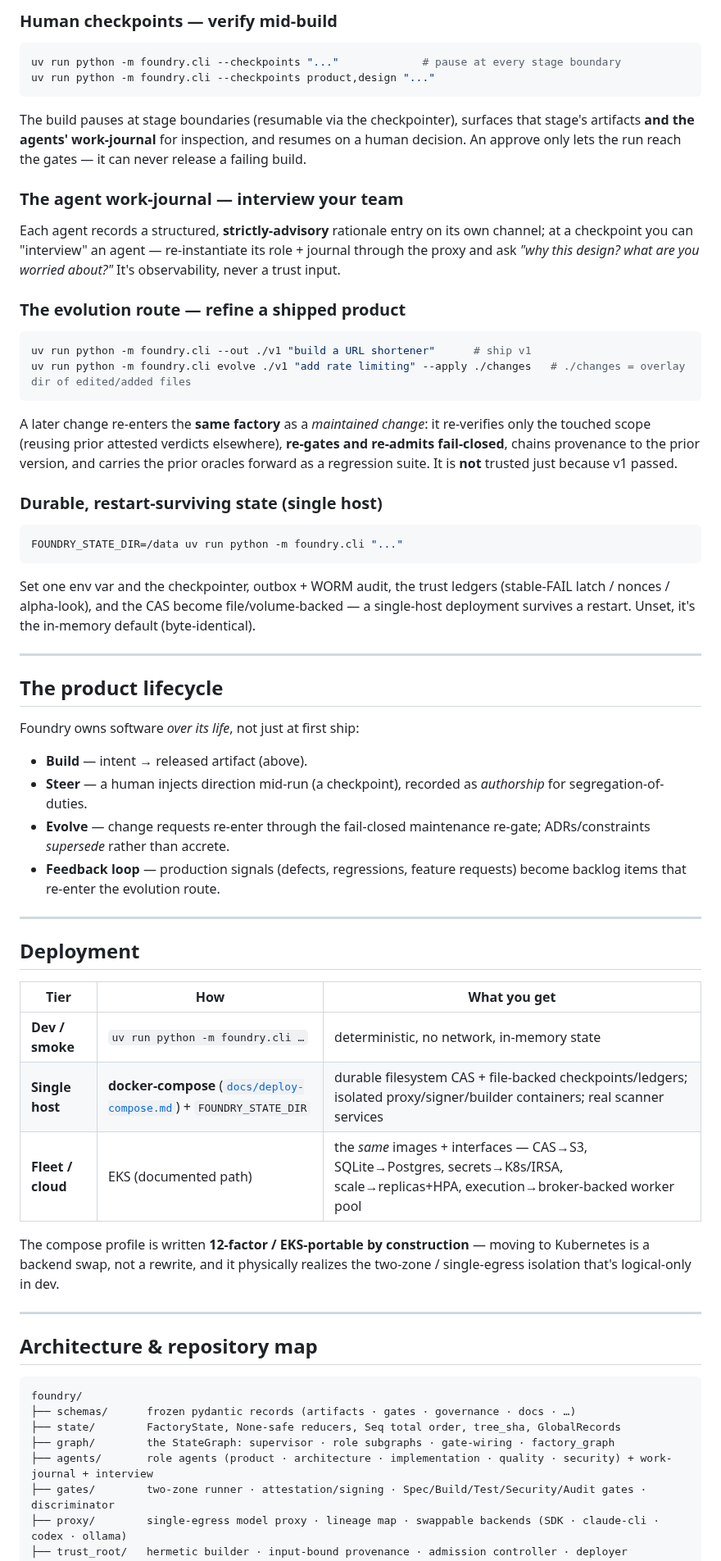
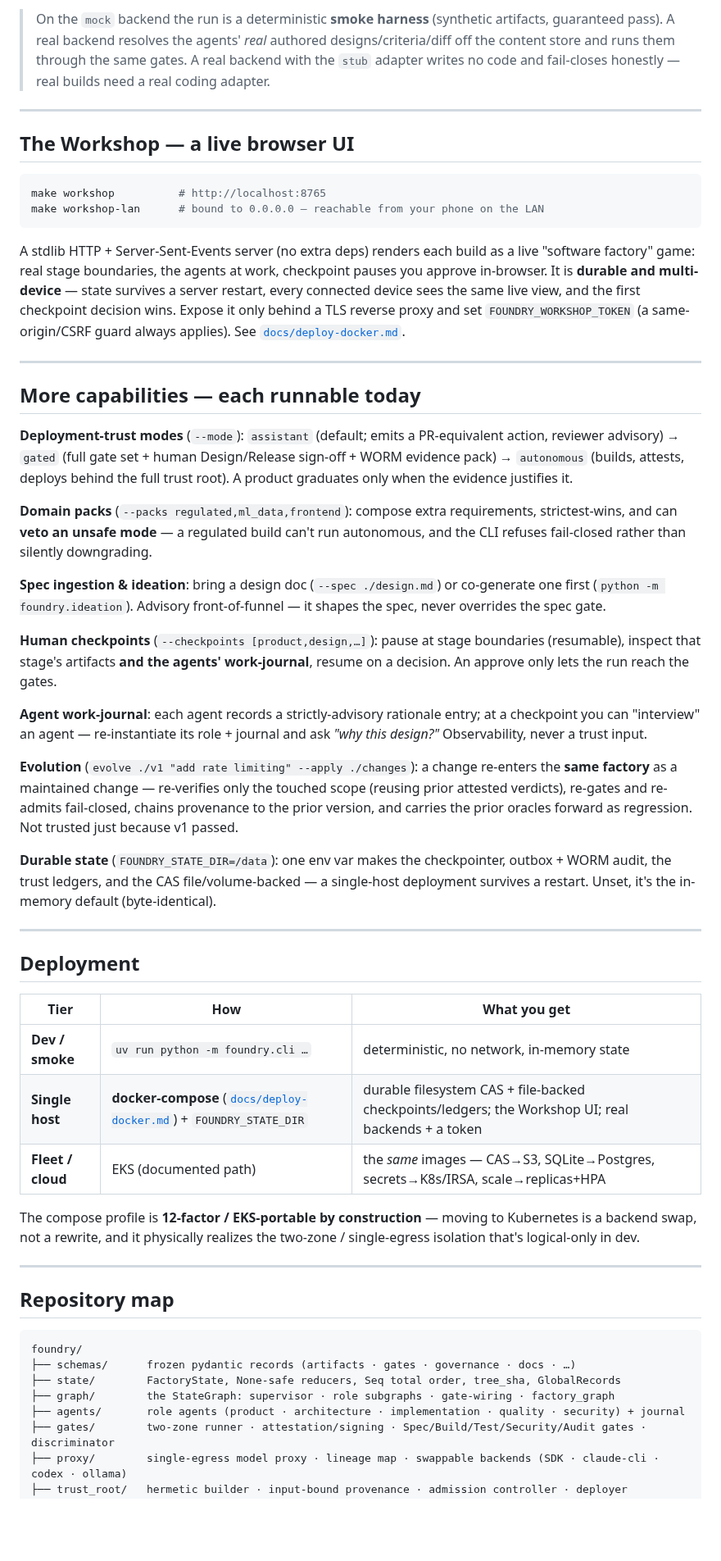
Before and after one commit to volts-inventory/Foundry, a Markdown page: README.md, the part around one of its changes. Shown at 82% size. Drawn GitHub-style; blank space fills up the shorter version.

````diff
--- a/README.md
+++ b/README.md
@@ -97,36 +92,33 @@ Ideation is an advisory front-of-funnel aid — it shapes the spec, it never ove
-### Human checkpoints — verify mid-build
-```sh
-uv run python -m foundry.cli --checkpoints "..."             # pause at every stage boundary
-uv run python -m foundry.cli --checkpoints product,design "..."
-```
-The build pauses at stage boundaries (resumable via the checkpointer), surfaces that stage's artifacts **and the agents' work-journal** for inspection, and resumes on a human decision. An approve only lets the run reach the gates — it can never release a failing build.
-
-### The agent work-journal — interview your team
-Each agent records a structured, **strictly-advisory** rationale entry on its own channel; at a checkpoint you can "interview" an agent — re-instantiate its role + journal through the proxy and ask *"why this design? what are you worried about?"* It's observability, never a trust input.
-
-### The evolution route — refine a shipped product
-```sh
-uv run python -m foundry.cli --out ./v1 "build a URL shortener"      # ship v1
-uv run python -m foundry.cli evolve ./v1 "add rate limiting" --apply ./changes   # ./changes = overlay dir of edited/added files
-```
-A later change re-enters the **same factory** as a *maintained change*: it re-verifies only the touched scope (reusing prior attested verdicts elsewhere), **re-gates and re-admits fail-closed**, chains provenance to the prior version, and carries the prior oracles forward as a regression suite. It is **not** trusted just because v1 passed.
-
-### Durable, restart-surviving state (single host)
-```sh
-FOUNDRY_STATE_DIR=/data uv run python -m foundry.cli "..."
-```
-Set one env var and the checkpointer, outbox + WORM audit, the trust ledgers (stable-FAIL latch / nonces / alpha-look), and the CAS become file/volume-backed — a single-host deployment survives a restart. Unset, it's the in-memory default (byte-identical).
+> On the `mock` backend the run is a deterministic **smoke harness** (synthetic artifacts, guaranteed pass). A real backend resolves the agents' *real* authored designs/criteria/diff off the content store and runs them through the same gates. A real backend with the `stub` adapter writes no code and fail-closes honestly — real builds need a real coding adapter.
 
 ---
 
-## The product lifecycle
+## The Workshop — a live browser UI
 
-Foundry owns software *over its life*, not just at first ship:
+```sh
+make workshop          # http://localhost:8765
+make workshop-lan      # bound to 0.0.0.0 — reachable from your phone on the LAN
+```
 
-- **Build** — intent → released artifact (above).
-- **Steer** — a human injects direction mid-run (a checkpoint), recorded as *authorship* for segregation-of-duties.
-- **Evolve** — change requests re-enter through the fail-closed maintenance re-gate; ADRs/constraints *supersede* rather than accrete.
-- **Feedback loop** — production signals (defects, regressions, feature requests) become backlog items that re-enter the evolution route.
+A stdlib HTTP + Server-Sent-Events server (no extra deps) renders each build as a live "software factory" game: real stage boundaries, the agents at work, checkpoint pauses you approve in-browser. It is **durable and multi-device** — state survives a server restart, every connected device sees the same live view, and the first checkpoint decision wins. Expose it only behind a TLS reverse proxy and set `FOUNDRY_WORKSHOP_TOKEN` (a same-origin/CSRF guard always applies). See [`docs/deploy-docker.md`](./docs/deploy-docker.md).
+
+---
+
+## More capabilities — each runnable today
+
+**Deployment-trust modes** (`--mode`): `assistant` (default; emits a PR-equivalent action, reviewer advisory) → `gated` (full gate set + human Design/Release sign-off + WORM evidence pack) → `autonomous` (builds, attests, deploys behind the full trust root). A product graduates only when the evidence justifies it.
+
+**Domain packs** (`--packs regulated,ml_data,frontend`): compose extra requirements, strictest-wins, and can **veto an unsafe mode** — a regulated build can't run autonomous, and the CLI refuses fail-closed rather than silently downgrading.
+
+**Spec ingestion & ideation**: bring a design doc (`--spec ./design.md`) or co-generate one first (`python -m foundry.ideation`). Advisory front-of-funnel — it shapes the spec, never overrides the spec gate.
+
+**Human checkpoints** (`--checkpoints [product,design,…]`): pause at stage boundaries (resumable), inspect that stage's artifacts **and the agents' work-journal**, resume on a decision. An approve only lets the run reach the gates.
+
+**Agent work-journal**: each agent records a strictly-advisory rationale entry; at a checkpoint you can "interview" an agent — re-instantiate its role + journal and ask *"why this design?"* Observability, never a trust input.
+
+**Evolution** (`evolve ./v1 "add rate limiting" --apply ./changes`): a change re-enters the **same factory** as a maintained change — re-verifies only the touched scope (reusing prior attested verdicts), re-gates and re-admits fail-closed, chains provenance to the prior version, and carries the prior oracles forward as regression. Not trusted just because v1 passed.
+
+**Durable state** (`FOUNDRY_STATE_DIR=/data`): one env var makes the checkpointer, outbox + WORM audit, the trust ledgers, and the CAS file/volume-backed — a single-host deployment survives a restart. Unset, it's the in-memory default (byte-identical).
 
 ---
 
@@ -135,21 +127,21 @@ Foundry owns software *over its life*, not just at first ship:
 | Tier | How | What you get |
 |---|---|---|
 | **Dev / smoke** | `uv run python -m foundry.cli …` | deterministic, no network, in-memory state |
-| **Single host** | **docker-compose** ([`docs/deploy-compose.md`](./docs/deploy-compose.md)) + `FOUNDRY_STATE_DIR` | durable filesystem CAS + file-backed checkpoints/ledgers; isolated proxy/signer/builder containers; real scanner services |
-| **Fleet / cloud** | EKS (documented path) | the *same* images + interfaces — CAS→S3, SQLite→Postgres, secrets→K8s/IRSA, scale→replicas+HPA, execution→broker-backed worker pool |
+| **Single host** | **docker-compose** ([`docs/deploy-docker.md`](./docs/deploy-docker.md)) + `FOUNDRY_STATE_DIR` | durable filesystem CAS + file-backed checkpoints/ledgers; the Workshop UI; real backends + a token |
+| **Fleet / cloud** | EKS (documented path) | the *same* images — CAS→S3, SQLite→Postgres, secrets→K8s/IRSA, scale→replicas+HPA |
 
-The compose profile is written **12-factor / EKS-portable by construction** — moving to Kubernetes is a backend swap, not a rewrite, and it physically realizes the two-zone / single-egress isolation that's logical-only in dev.
+The compose profile is **12-factor / EKS-portable by construction** — moving to Kubernetes is a backend swap, not a rewrite, and it physically realizes the two-zone / single-egress isolation that's logical-only in dev.
 
 ---
 
-## Architecture & repository map
+## Repository map
 
 ```text
 foundry/
 ├── schemas/      frozen pydantic records (artifacts · gates · governance · docs · …)
 ├── state/        FactoryState, None-safe reducers, Seq total order, tree_sha, GlobalRecords
 ├── graph/        the StateGraph: supervisor · role subgraphs · gate-wiring · factory_graph
-├── agents/       role agents (product · architecture · implementation · quality · security) + work-journal + interview
+├── agents/       role agents (product · architecture · implementation · quality · security) + journal
 ├── gates/        two-zone runner · attestation/signing · Spec/Build/Test/Security/Audit gates · discriminator
 ├── proxy/        single-egress model proxy · lineage map · swappable backends (SDK · claude-cli · codex · ollama)
 ├── trust_root/   hermetic builder · input-bound provenance · admission controller · deployer (Autonomous)
````
Also changed, not shown: other parts of README.md (+51 -56 lines).
